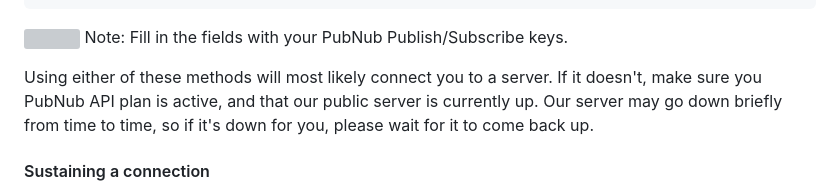
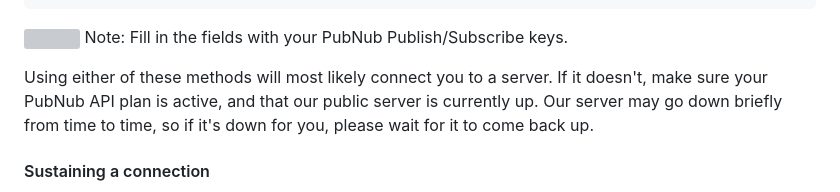
Before and after one commit to Parking-Master/Gametime.js-X, a Markdown page: README.md, the part around the change. Drawn GitHub-style; grey boxes are pictures that could not be loaded.

```diff
--- a/README.md
+++ b/README.md
@@ -57,7 +57,7 @@ await gametime.set("key", "pub-c-xxxxxxxx-xxxx-xxxx-xxxx-xxxxxxxxxxxx", "sub-c-x
 
 <img src="icons/notebook.svg"> Note: Fill in the fields with your PubNub Publish/Subscribe keys.
 
-Using either of these methods will most likely connect you to a server. If it doesn't, make sure you PubNub API plan is active, and that our public server is currently up. Our server may go down briefly from time to time, so if it's down for you, please wait for it to come back up.
+Using either of these methods will most likely connect you to a server. If it doesn't, make sure your PubNub API plan is active, and that our public server is currently up. Our server may go down briefly from time to time, so if it's down for you, please wait for it to come back up.
 
 #### Sustaining a connection
 Next, you will use an asynchronous function to wait until Gametime.js-X has successfully connected you to a channel. This step is critical, so if you don't do it, the API will not successfully connect you to the channel.
```
